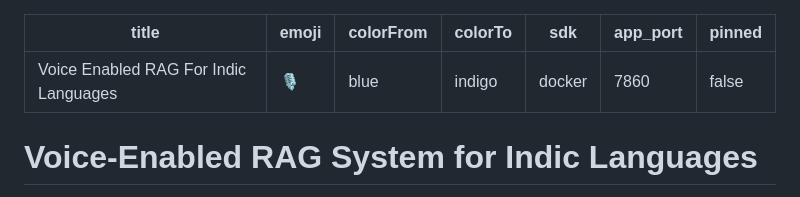
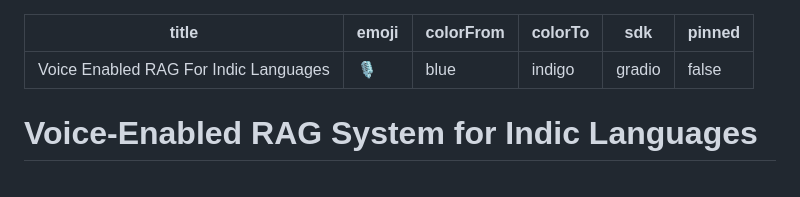
Before and after one commit to http-pruthvi/RAGInGoa, a Markdown page: README.md, the part around the change. Rendered like a GitHub page.

Commit message:
fix: switch SDK from docker to gradio for ZeroGPU compatibility

```diff
--- a/README.md
+++ b/README.md
@@ -3,8 +3,7 @@ title: Voice Enabled RAG For Indic Languages
 emoji: 🎙️
 colorFrom: blue
 colorTo: indigo
-sdk: docker
-app_port: 7860
+sdk: gradio
 pinned: false
 ---
 
```
